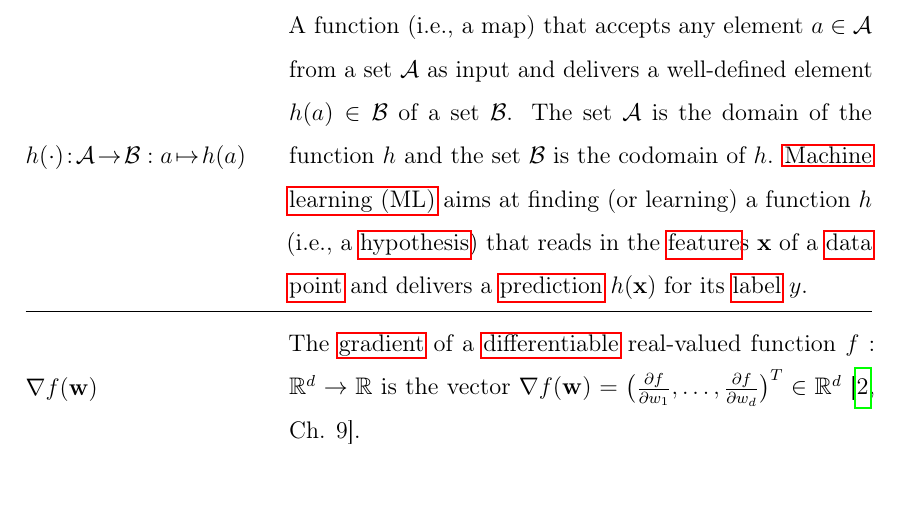
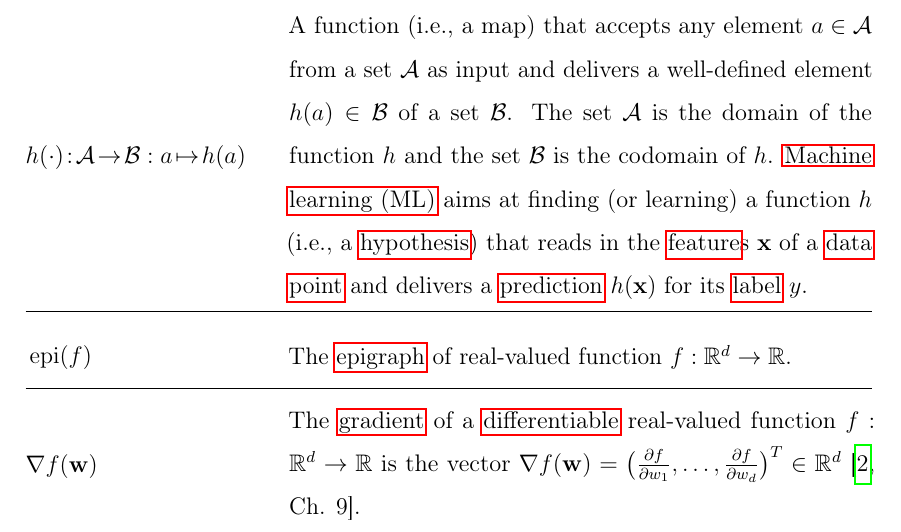
Before and after one commit to AaltoDictionaryofML/AaltoDictionaryofML.github.io, a LaTeX document (ADictML_English.tex, which reads ADictML_Glossary_English.tex, ListSymbols_English.tex): part of page 4 of 109 before the commit and part of page 4 of 110 after it, cut so that both start at the same text. Compiled offline with pdfLaTeX.

Commit message:
epigraph gls and sym

```diff
--- a/ADictML_English.tex
+++ b/ADictML_English.tex
@@ -45,6 +45,8 @@
 \usepackage{caption}
 \captionsetup[figure]{name=Fig., labelsep=period} % Customize figure caption format
 
+\usepgfplotslibrary{fillbetween}
+\usetikzlibrary{intersections}
 
 
 \usepackage{xspace}
--- a/ADictML_Glossary_English.tex
+++ b/ADictML_Glossary_English.tex
@@ -1,10 +1,64 @@
 % !TeX spellcheck = en_GB
 
 \newglossaryentry{minimum}
-{
-	name=minimum,
-	description={Given a set of real numbers, the minimum\index{minimum} is the smallest of those numbers.},
-	first={minimum},text={minimum}
+{name=minimum,
+ description={Given a set of real numbers, the minimum\index{minimum} is the smallest of those numbers.},
+ first={minimum},text={minimum}
+}
+
+\newglossaryentry{epigraph}
+{name={epigraph},
+  description={The epigraph\index{epigraph} of a real-valued function $f : \mathbb{R}^n \to \mathbb{R} \cup \{+\infty\}$
+  	is the set of points lying on or above its graph:
+		\[
+		\operatorname{epi}(f) = \left\{ (\mathbf{x}, t) \in \mathbb{R}^n \times \mathbb{R} \,\middle|\, f(\mathbf{x}) \leq t \right\}.
+		\]
+		A function is \gls{convex} if and only if its epigraph is a \gls{convex} set \cite{BoydConvexBook,BertCvxAnalOpt}.
+		\begin{figure}[H]
+			\centering
+			\begin{tikzpicture}[scale=1.0]
+				\begin{axis}[
+					axis lines = middle,
+					xlabel = $x$,
+					ylabel = {$$},
+					xmin=-2, xmax=2,
+					ymin=0, ymax=4.5,
+					samples=100,
+					domain=-1.5:1.5,
+					thick,
+					width=8cm,
+					height=6cm,
+					grid=none,
+					axis on top,
+					]
+					% Function
+					\addplot [blue, thick, domain=-1.5:1.5] {x^2} node [pos=0.85, anchor=south west, xshift=5pt] {$f(x)$};
+					% Epigraph shading
+					\addplot [
+					name path=f,
+					draw=none,
+					ytick=\empty,
+					domain=-1.5:1.5,
+					] {x^2};
+					\path[name path=top] (axis cs:-1.5,4) -- (axis cs:1.5,4);
+					\addplot [
+					blue!20,
+					opacity=0.6,
+					draw=none,
+					] fill between [
+					of=f and top,
+					soft clip={domain=-1.5:1.5},
+					];
+					    \node[font=\small] at (axis cs:-1.0,2.3) {$\operatorname{epi} f$};
+				%	\node[align=center, fill=white, draw=black, rounded corners, font=\small] at (axis cs:0.5,3.5) {Epigraph\\$\{(x,t) \mid f(x) \le t\}$};
+				\end{axis}
+			\end{tikzpicture}
+			\caption{Epigraph of the function $f(x) = x^2$ (shaded area).}
+		\end{figure}
+	},
+	first={epigraph},
+	text={epigraph},
+	plural={epigraphs}
 }
 
 
--- a/ListSymbols_English.tex
+++ b/ListSymbols_English.tex
@@ -27,14 +27,16 @@
 	 &\log a &\quad &\mbox{The logarithm of the positive number $a \in \mathbb{R}_{++}$.  } \nonumber \\[2mm] \hline \nonumber\\[-5mm]
 	 &\hypothesis(\cdot)\!:\!\mathcal{A}\!\rightarrow\!\mathcal{B} :  a \!\mapsto\!h(a) &\quad &\parbox{.75\textwidth}{
 	 	A function (i.e., a map) that accepts any element $a \in \mathcal{A}$ from a set $\mathcal{A}$
-	 	as input and delivers a well-defined element $h(a) \in \mathcal{B}$ of a set $\mathcal{B}$.
-	 	The set $\mathcal{A}$ is the domain of the function $h$ and the set $\mathcal{B}$ is the
+	 	as input and delivers a well-defined element $\hypothesis(a) \in \mathcal{B}$ of a set $\mathcal{B}$.
+	 	The set $\mathcal{A}$ is the domain of the function $\hypothesis$ and the set $\mathcal{B}$ is the
 	 	codomain of $\hypothesis$. \Gls{ml} aims at finding (or learning) a function $\hypothesis$ (i.e., a \gls{hypothesis})
 	 	that reads in the \gls{feature}s $\featurevec$ of a \gls{datapoint} and delivers a \gls{prediction} $\hypothesis(\featurevec)$
 	 	for its \gls{label} $\truelabel$.} \nonumber \\[2mm] \hline \nonumber\\[-5mm]
+	 	&\operatorname{epi}(f)  & \quad & \parbox{.75\textwidth}{The \gls{epigraph} of real-valued function
+	 	$f: \mathbb{R}^{\featuredim}\rightarrow \mathbb{R}$.} \nonumber \\[2mm]  \hline \nonumber\\[-5mm]
 	 	&\nabla f(\weights) & \quad & \parbox{.75\textwidth}{The \gls{gradient} of a \gls{differentiable} real-valued function
 	 	$f: \mathbb{R}^{\featuredim}\rightarrow \mathbb{R}$ is the vector
-	 	$\nabla f(\weights) = \big( \frac{\partial f}{\partial \weight_{1}},\ldots,\frac{\partial f}{\partial \weight_{\featuredim}}  \big)^{T} \in \mathbb{R}^{\featuredim}$ \cite[Ch. 9]{RudinBookPrinciplesMatheAnalysis}.}   \nonumber
+	 	$\nabla f(\weights) = \big( \frac{\partial f}{\partial \weight_{1}},\ldots,\frac{\partial f}{\partial \weight_{\featuredim}}  \big)^{T} \in \mathbb{R}^{\featuredim}$ \cite[Ch. 9]{RudinBookPrinciplesMatheAnalysis}.}    \nonumber
 \end{align}
 \section*{Matrices and Vectors}
 
```
Also changed, not shown: ADictML_English.pdf, 1 other file.
